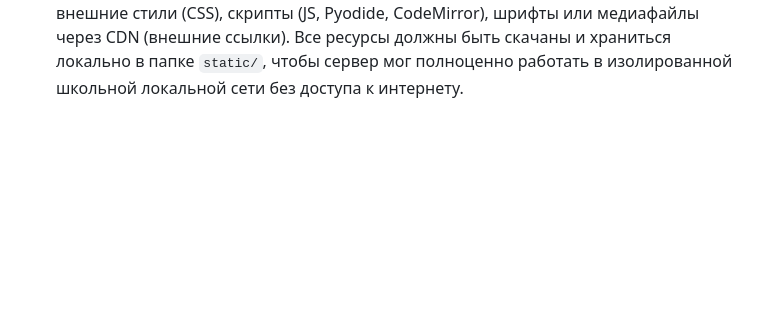
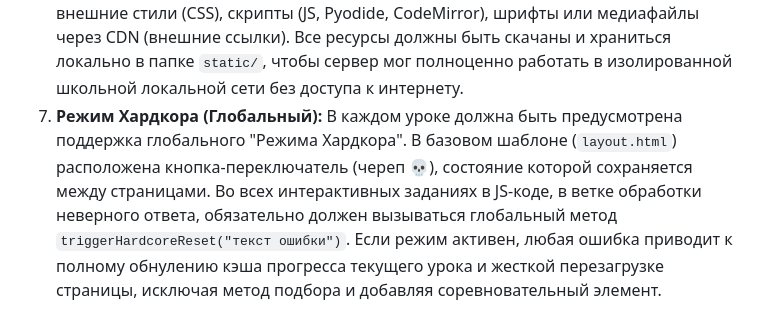
Before and after one commit to va2teen-git/sch-edu-server, a Markdown page: LESSON_REQUIREMENTS.md, the part around the change. Drawn GitHub-style; blank space fills up the shorter version.

Commit message:
docs: add global hardcore mode requirement to lesson specs

```diff
--- a/LESSON_REQUIREMENTS.md
+++ b/LESSON_REQUIREMENTS.md
@@ -13,3 +13,4 @@
 5.  **Дизайн и Стилистика:**
     *   **Строгая геометрия:** Категорически запрещено использовать скругленные углы (`border-radius`) в дизайне уроков. Все элементы (карточки, кнопки, вкладки, прогресс-бары, текстовые поля) должны иметь строгие прямые углы.
 6.  **Автономность (Zero-Dependency):** Сервер и все уроки должны быть абсолютно независимы от внешних интернет-ресурсов. Категорически запрещено подключать внешние стили (CSS), скрипты (JS, Pyodide, CodeMirror), шрифты или медиафайлы через CDN (внешние ссылки). Все ресурсы должны быть скачаны и храниться локально в папке `static/`, чтобы сервер мог полноценно работать в изолированной школьной локальной сети без доступа к интернету.
+7.  **Режим Хардкора (Глобальный):** В каждом уроке должна быть предусмотрена поддержка глобального "Режима Хардкора". В базовом шаблоне (`layout.html`) расположена кнопка-переключатель (череп 💀), состояние которой сохраняется между страницами. Во всех интерактивных заданиях в JS-коде, в ветке обработки неверного ответа, обязательно должен вызываться глобальный метод `triggerHardcoreReset("текст ошибки")`. Если режим активен, любая ошибка приводит к полному обнулению кэша прогресса текущего урока и жесткой перезагрузке страницы, исключая метод подбора и добавляя соревновательный элемент.
```
